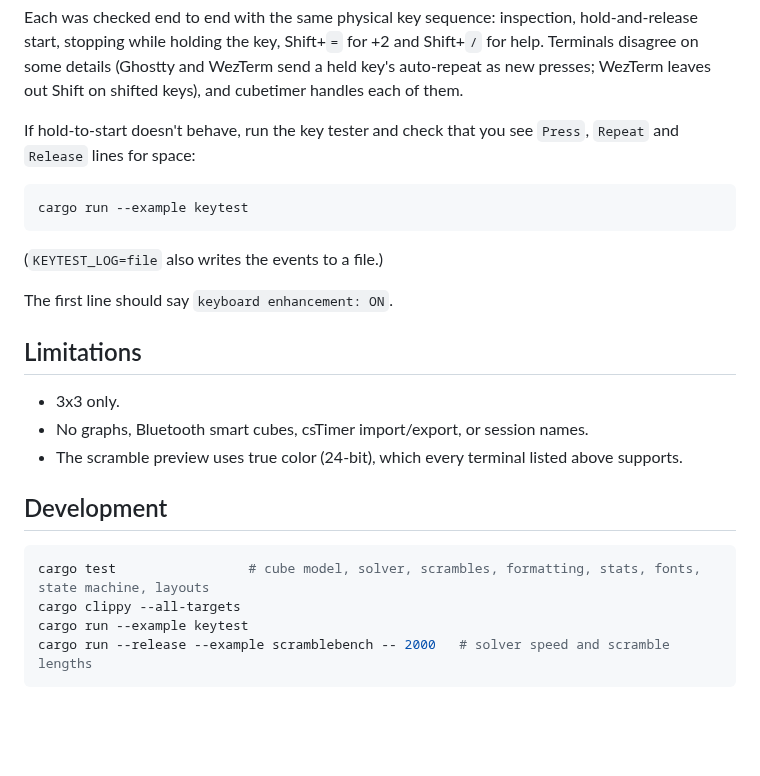
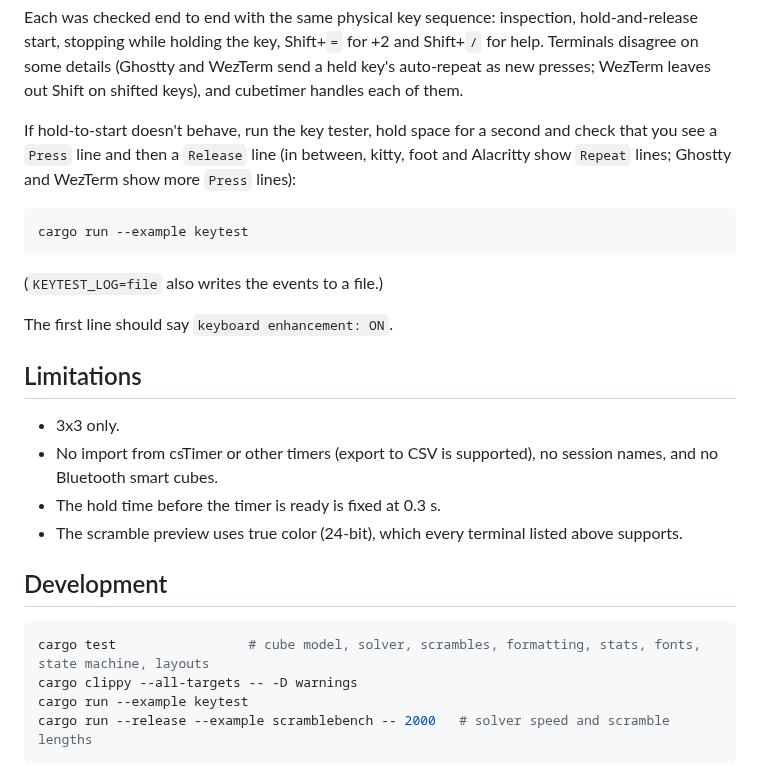
Before and after one commit to thomasmartinoa/cubetimer, a Markdown page: README.md, the part around one of its changes. GitHub-like rendering; blank space fills up the shorter version.

````diff
--- a/README.md
+++ b/README.md
@@ -221,8 +224,9 @@ for help. Terminals disagree on some details (Ghostty and WezTerm send a held ke
 auto-repeat as new presses; WezTerm leaves out Shift on shifted keys), and cubetimer
 handles each of them.
 
-If hold-to-start doesn't behave, run the key tester and check that you see `Press`,
-`Repeat` and `Release` lines for space:
+If hold-to-start doesn't behave, run the key tester, hold space for a second and check
+that you see a `Press` line and then a `Release` line (in between, kitty, foot and
+Alacritty show `Repeat` lines; Ghostty and WezTerm show more `Press` lines):
 
 ```sh
 cargo run --example keytest
@@ -235,7 +239,9 @@ The first line should say `keyboard enhancement: ON`.
 ## Limitations
 
 - 3x3 only.
-- No graphs, Bluetooth smart cubes, csTimer import/export, or session names.
+- No import from csTimer or other timers (export to CSV is supported), no session names,
+  and no Bluetooth smart cubes.
+- The hold time before the timer is ready is fixed at 0.3 s.
 - The scramble preview uses true color (24-bit), which every terminal listed above
   supports.
 
@@ -243,7 +249,7 @@ The first line should say `keyboard enhancement: ON`.
 
 ```sh
 cargo test                 # cube model, solver, scrambles, formatting, stats, fonts, state machine, layouts
-cargo clippy --all-targets
+cargo clippy --all-targets -- -D warnings
 cargo run --example keytest
 cargo run --release --example scramblebench -- 2000   # solver speed and scramble lengths
 ```
````
Also changed, not shown: other parts of README.md (+9 -6 lines), CHANGELOG.md (added, +15 -0 lines), docs/screenshots/history.png, docs/screenshots/idle.png, docs/screenshots/inspection.png, docs/screenshots/ready.png, docs/screenshots/running.png.
